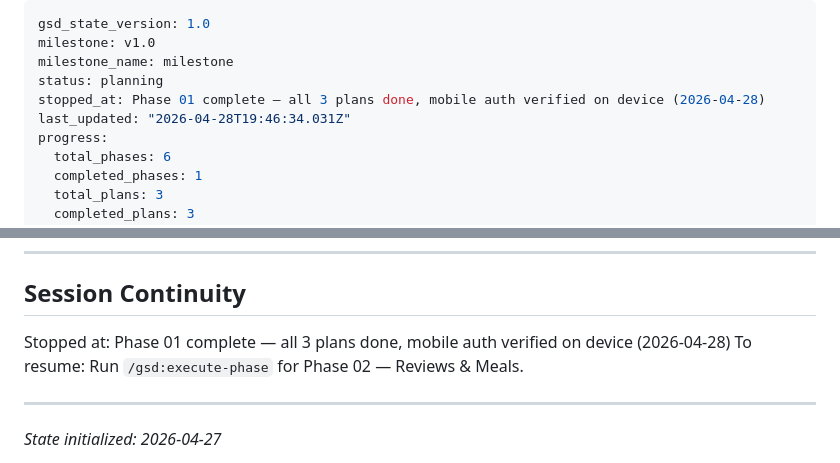
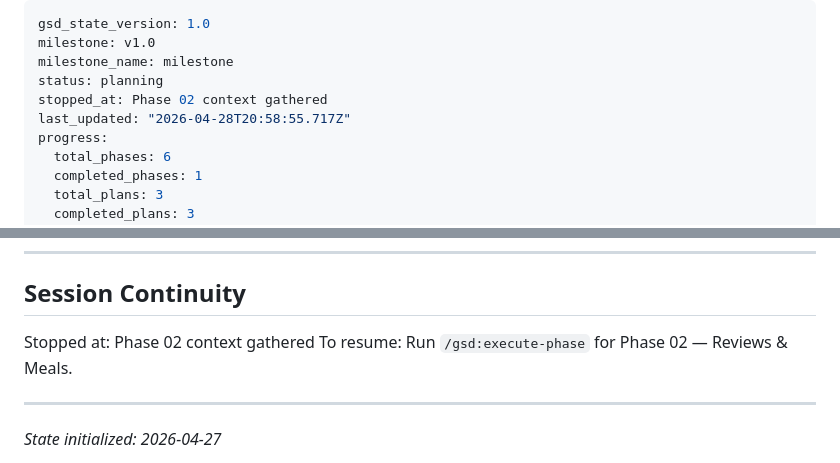
Before and after one commit to sydney-cole/lunchboxd, a Markdown page: .planning/STATE.md, 2 parts joined by grey strips. Rendered like a GitHub page.

Commit message:
docs(state): record phase 2 context session

```diff
--- a/.planning/STATE.md
+++ b/.planning/STATE.md
@@ -3,8 +3,8 @@ gsd_state_version: 1.0
 milestone: v1.0
 milestone_name: milestone
 status: planning
-stopped_at: Phase 01 complete — all 3 plans done, mobile auth verified on device (2026-04-28)
-last_updated: "2026-04-28T19:46:34.031Z"
+stopped_at: Phase 02 context gathered
+last_updated: "2026-04-28T20:58:55.717Z"
 progress:
   total_phases: 6
   completed_phases: 1
@@ -99,7 +99,7 @@ Phase 1 of 6 | Plan 3/3 complete
 
 ## Session Continuity
 
-Stopped at: Phase 01 complete — all 3 plans done, mobile auth verified on device (2026-04-28)
+Stopped at: Phase 02 context gathered
 To resume: Run `/gsd:execute-phase` for Phase 02 — Reviews & Meals.
 
 ---
```
